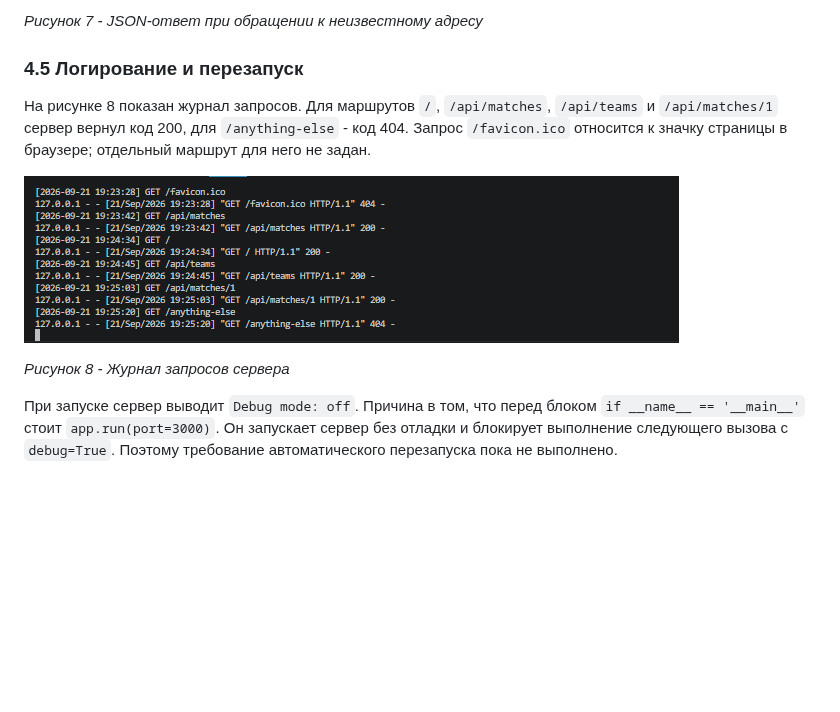
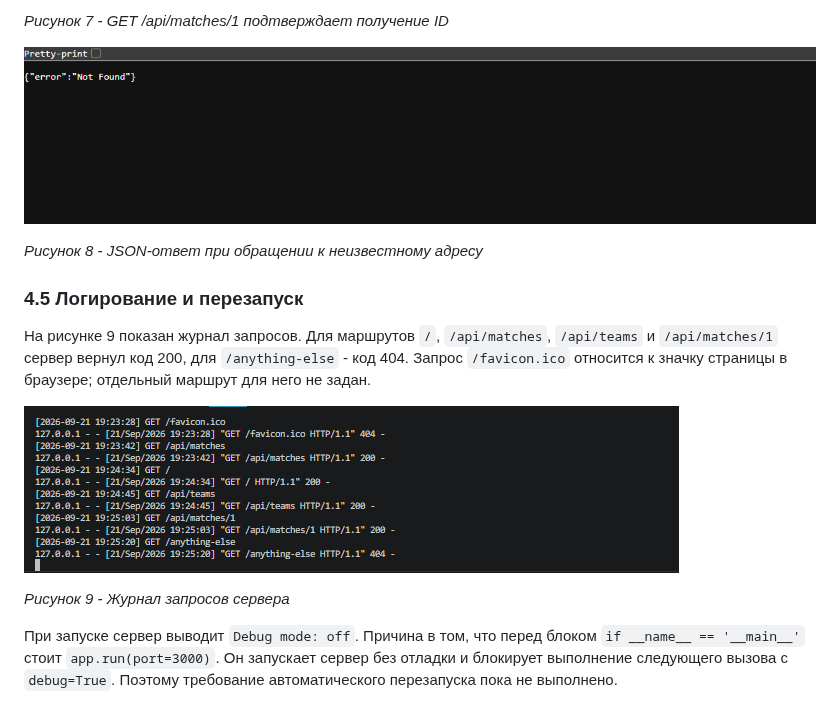
Before and after one commit to False4041/HW-Backend, a Markdown page: lab1-first-http-server/README.md, the part around one of its changes. GitHub-like rendering; blank space fills up the shorter version.

```diff
--- a/lab1-first-http-server/README.md
+++ b/lab1-first-http-server/README.md
@@ -197,7 +197,11 @@ curl.exe -i http://127.0.0.1:3000/anything-else
 
-*Рисунок 7 - JSON-ответ при обращении к неизвестному адресу*
+*Рисунок 7 - GET /api/matches/1 подтверждает получение ID*
+
+![Рисунок 8 - JSON-ответ при обращении к неизвестному адресу](screenshots/not-found.png)
+
+*Рисунок 8 - JSON-ответ при обращении к неизвестному адресу*
 
 ### 4.5 Логирование и перезапуск
 
-На рисунке 8 показан журнал запросов. Для маршрутов `/`, `/api/matches`, `/api/teams` и `/api/matches/1` сервер вернул код 200, для `/anything-else` - код 404. Запрос `/favicon.ico` относится к значку страницы в браузере; отдельный маршрут для него не задан.
+На рисунке 9 показан журнал запросов. Для маршрутов `/`, `/api/matches`, `/api/teams` и `/api/matches/1` сервер вернул код 200, для `/anything-else` - код 404. Запрос `/favicon.ico` относится к значку страницы в браузере; отдельный маршрут для него не задан.
 
@@ -205,5 +209,5 @@ curl.exe -i http://127.0.0.1:3000/anything-else
 
-*Рисунок 8 - Журнал запросов сервера*
+*Рисунок 9 - Журнал запросов сервера*
 
 При запуске сервер выводит `Debug mode: off`. Причина в том, что перед блоком `if __name__ == '__main__'` стоит `app.run(port=3000)`. Он запускает сервер без отладки и блокирует выполнение следующего вызова с `debug=True`. Поэтому требование автоматического перезапуска пока не выполнено.
 
```
Also changed, not shown: other parts of lab1-first-http-server/README.md (+11 -11 lines), README.md (+1 -1 lines), lab1-first-http-server/screenshots/curl.png (added).
